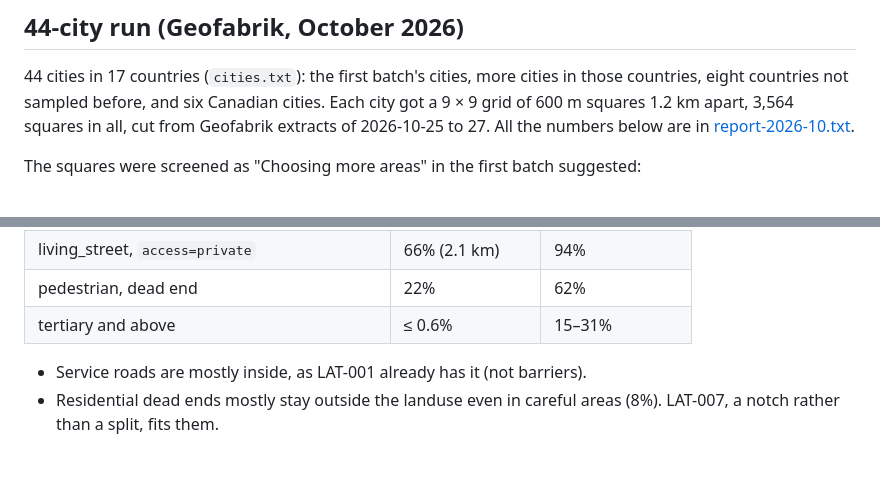
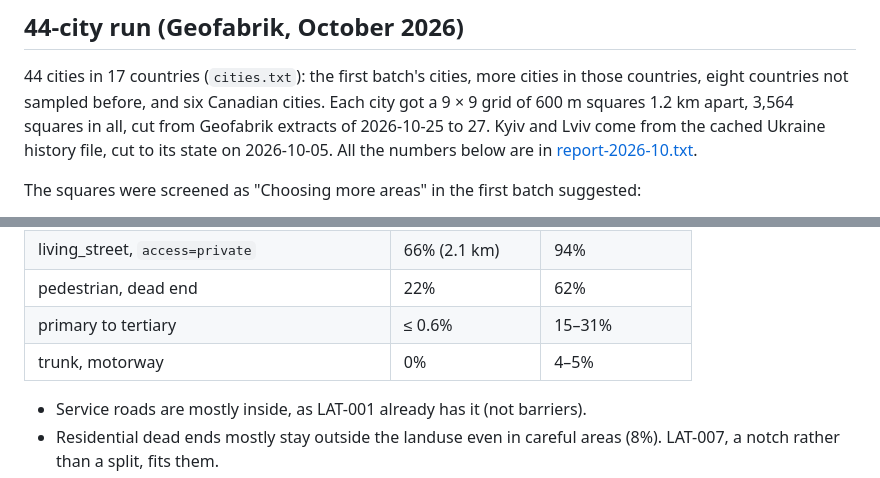
Before and after one commit to skfd/skyditor, a Markdown page: research/landuse-edges/README.md, 2 parts joined by grey strips. GitHub-like rendering; blank space fills up the shorter version.

```diff
--- a/research/landuse-edges/README.md
+++ b/research/landuse-edges/README.md
@@ -179,7 +179,8 @@ Each answer changes something specific in the editor. The 44-city run answers al
 
 44 cities in 17 countries (`cities.txt`): the first batch's cities, more cities in those countries, eight
 countries not sampled before, and six Canadian cities. Each city got a 9 × 9 grid of 600 m squares
-1.2 km apart, 3,564 squares in all, cut from Geofabrik extracts of 2026-10-25 to 27. All the numbers below
+1.2 km apart, 3,564 squares in all, cut from Geofabrik extracts of 2026-10-25 to 27. Kyiv and Lviv come from
+the cached Ukraine history file, cut to its state on 2026-10-05. All the numbers below
 are in [report-2026-10.txt](report-2026-10.txt).
 
 The squares were screened as "Choosing more areas" in the first batch suggested:
@@ -251,7 +256,8 @@ squares with cover, which neighbourhood-style squares dominate.
 | living_street, dead end / loop / ring | 30% / 38% / 66% | 80% / 87% / 92% |
 | living_street, `access=private` | 66% (2.1 km) | 94% |
 | pedestrian, dead end | 22% | 62% |
-| tertiary and above | ≤ 0.6% | 15–31% |
+| primary to tertiary | ≤ 0.6% | 15–31% |
+| trunk, motorway | 0% | 4–5% |
 
 - Service roads are mostly inside, as LAT-001 already has it (not barriers).
 - Residential dead ends mostly stay outside the landuse even in careful areas (8%). LAT-007, a notch
```
Also changed, not shown: other parts of research/landuse-edges/README.md (+9 -4 lines).
